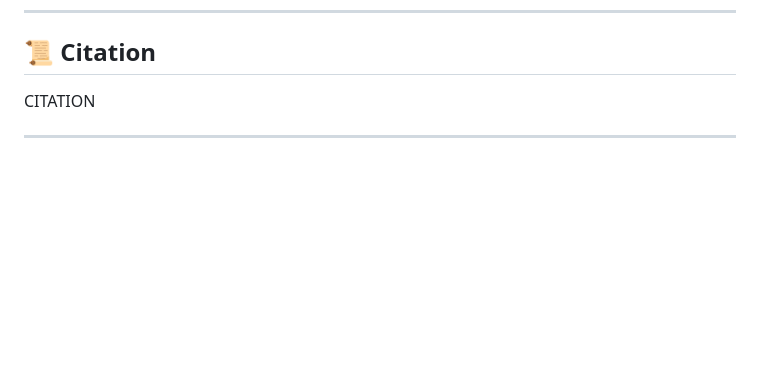
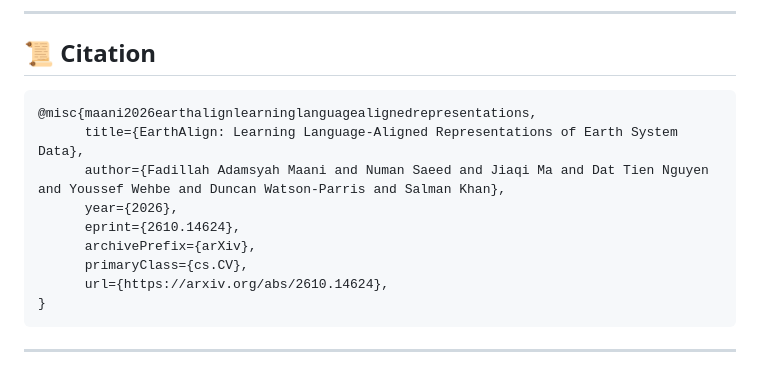
Before and after one commit to mbzuai-oryx/EarthAlign, a Markdown page: README.md, the part around one of its changes. GitHub-like rendering; blank space fills up the shorter version.

````diff
--- a/README.md
+++ b/README.md
@@ -274,7 +274,17 @@ Our codebase is built upon the [OpenCLIP](https://github.com/mlfoundations/open_
 
 ## 📜 Citation
 
-CITATION
+```bibtex
+@misc{maani2026earthalignlearninglanguagealignedrepresentations,
+      title={EarthAlign: Learning Language-Aligned Representations of Earth System Data},
+      author={Fadillah Adamsyah Maani and Numan Saeed and Jiaqi Ma and Dat Tien Nguyen and Youssef Wehbe and Duncan Watson-Parris and Salman Khan},
+      year={2026},
+      eprint={2610.14624},
+      archivePrefix={arXiv},
+      primaryClass={cs.CV},
+      url={https://arxiv.org/abs/2610.14624},
+}
+```
 
 ---
 <div style="display: flex; align-items: center; gap: 10px;">
````
Also changed, not shown: other parts of README.md (+2 -2 lines).
